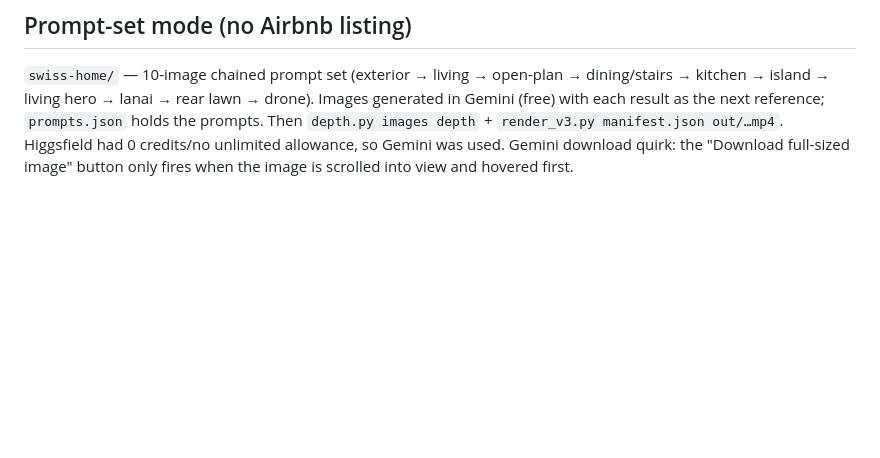
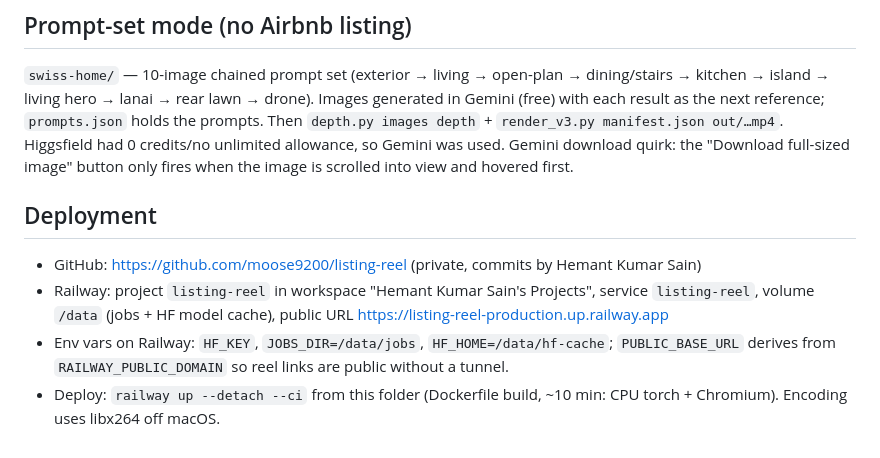
Before and after one commit to moose9200/ReelSieve, a Markdown page: README.md, the part around the change. Drawn GitHub-style; blank space fills up the shorter version.

Commit message:
README: deployment notes
Co-Authored-By: Claude Fable 5.1 <noreply@anthropic.com>

```diff
--- a/README.md
+++ b/README.md
@@ -60,3 +60,9 @@ Host message: "Message host on Airbnb" copies the message and opens the contact
 ## Prompt-set mode (no Airbnb listing)
 `swiss-home/` — 10-image chained prompt set (exterior → living → open-plan → dining/stairs → kitchen → island → living hero → lanai → rear lawn → drone). Images generated in Gemini (free) with each result as the next reference; `prompts.json` holds the prompts. Then `depth.py images depth` + `render_v3.py manifest.json out/…mp4`. Higgsfield had 0 credits/no unlimited allowance, so Gemini was used.
 Gemini download quirk: the "Download full-sized image" button only fires when the image is scrolled into view and hovered first.
+
+## Deployment
+- GitHub: https://github.com/moose9200/listing-reel (private, commits by Hemant Kumar Sain)
+- Railway: project `listing-reel` in workspace "Hemant Kumar Sain's Projects", service `listing-reel`, volume `/data` (jobs + HF model cache), public URL https://listing-reel-production.up.railway.app
+- Env vars on Railway: `HF_KEY`, `JOBS_DIR=/data/jobs`, `HF_HOME=/data/hf-cache`; `PUBLIC_BASE_URL` derives from `RAILWAY_PUBLIC_DOMAIN` so reel links are public without a tunnel.
+- Deploy: `railway up --detach --ci` from this folder (Dockerfile build, ~10 min: CPU torch + Chromium). Encoding uses libx264 off macOS.
```
